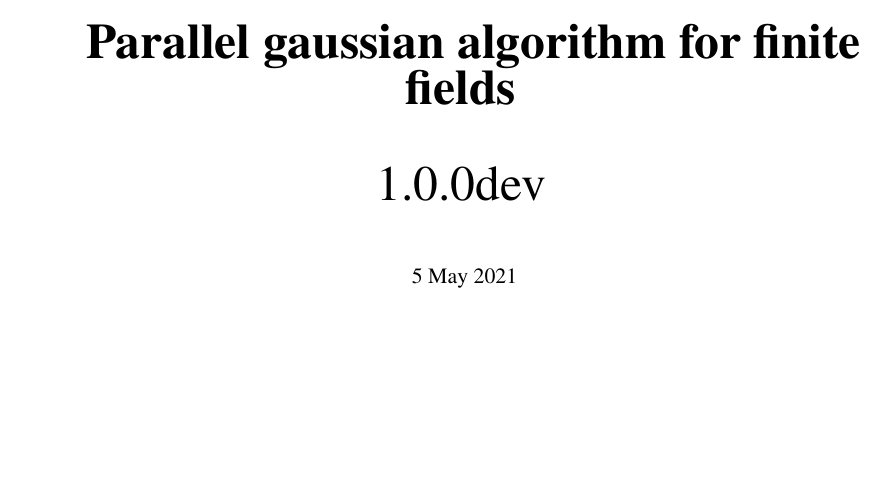
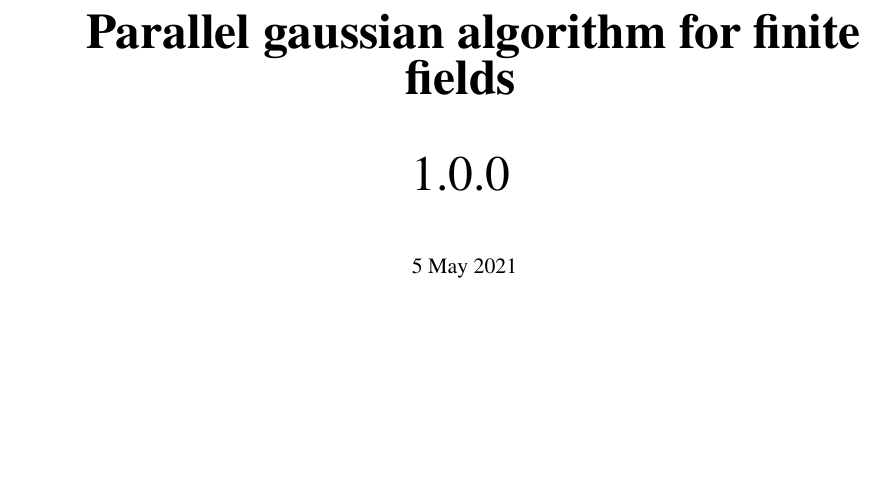
Before and after one commit to lbfm-rwth/GaussParallel, a LaTeX document (doc/GaussPar.tex): part of page 1 of 12, cut so that both start at the same text, the shorter picture padded with empty space. Compiled offline with pdfLaTeX.

Commit message:
Update docs

```diff
--- a/doc/GaussPar.tex
+++ b/doc/GaussPar.tex
@@ -98,7 +98,7 @@
 {\Huge \textbf{ Parallel gaussian algorithm for finite fields \mbox{}}}\\
 \vfill
 
-{\Huge  1.0.0dev \mbox{}}\\[1cm]
+{\Huge  1.0.0 \mbox{}}\\[1cm]
 { 5 May 2021 \mbox{}}\\[1cm]
 \mbox{}\\[2cm]
 {\Large \textbf{ Jendrik Brachter\\
```
Also changed, not shown: doc/chap0.txt (+1 -1 lines), doc/manual.pdf, 3 other files.
